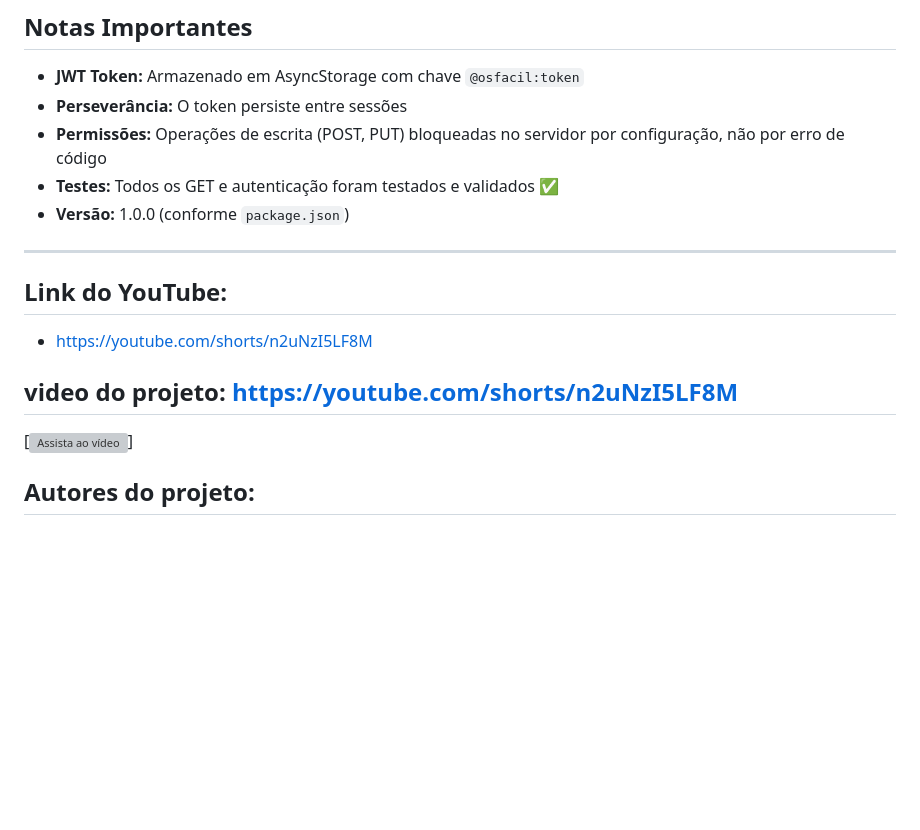
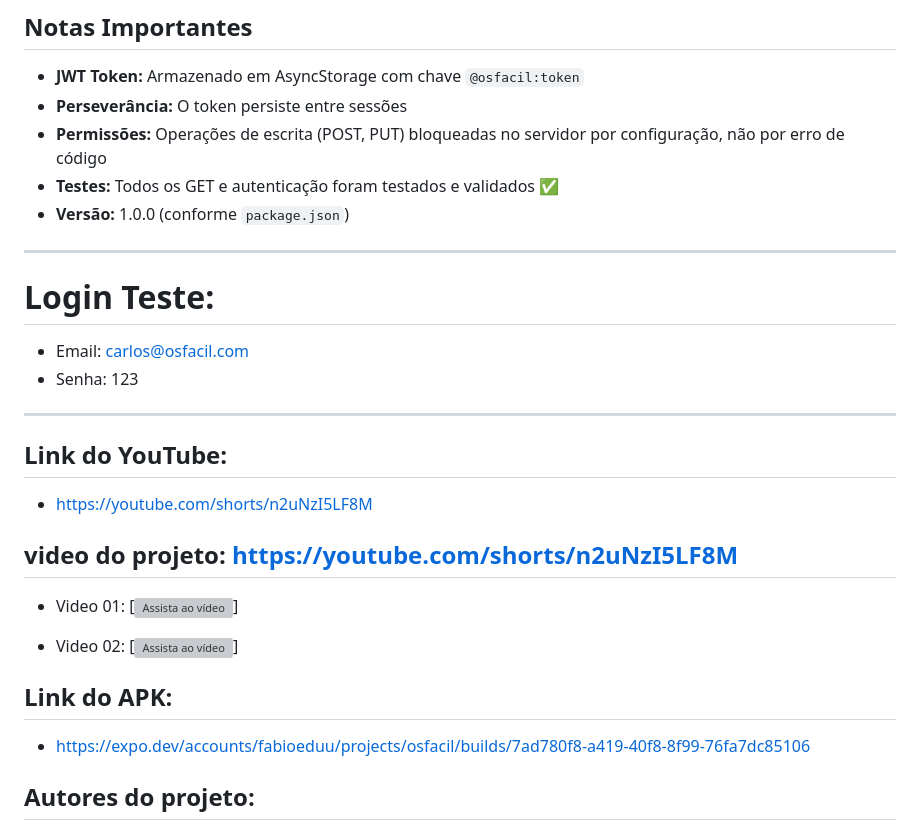
Before and after one commit to fabioeduu/osfacil-sprint-mobile, a Markdown page: README.md, the part around the change. Rendered like a GitHub page; blank space fills up the shorter version; grey boxes are pictures that could not be loaded.

Commit message:
atualizando o README

```diff
--- a/README.md
+++ b/README.md
@@ -295,13 +295,23 @@ START
 - **Versão:** 1.0.0 (conforme `package.json`)
 
 ---
+
+# Login Teste:
+- Email: carlos@osfacil.com
+- Senha: 123
+
+---
 ## Link do YouTube:
   - https://youtube.com/shorts/n2uNzI5LF8M
 
 ## video do projeto: https://youtube.com/shorts/n2uNzI5LF8M
 
-[![Assista ao vídeo](https://www.youtube.com/shorts/n2uNzI5LF8M)]
+  - Video 01: [![Assista ao vídeo](https://www.youtube.com/shorts/n2uNzI5LF8M)]
 
+  - Video 02: [![Assista ao vídeo](https://youtu.be/yStuXNV-Cj0)]
+
+## Link do APK:
+  - https://expo.dev/accounts/fabioeduu/projects/osfacil/builds/7ad780f8-a419-40f8-8f99-76fa7dc85106
 
 ## Autores do projeto:
 
```
